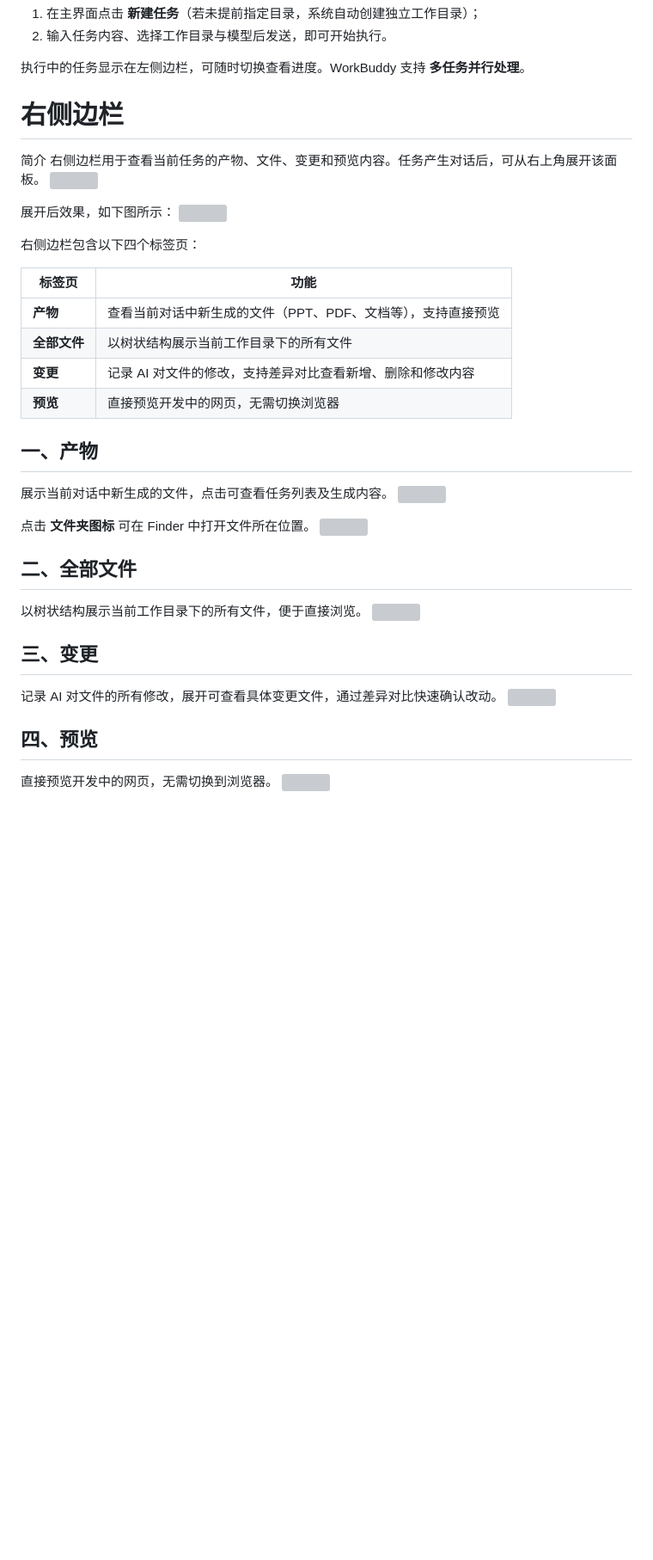
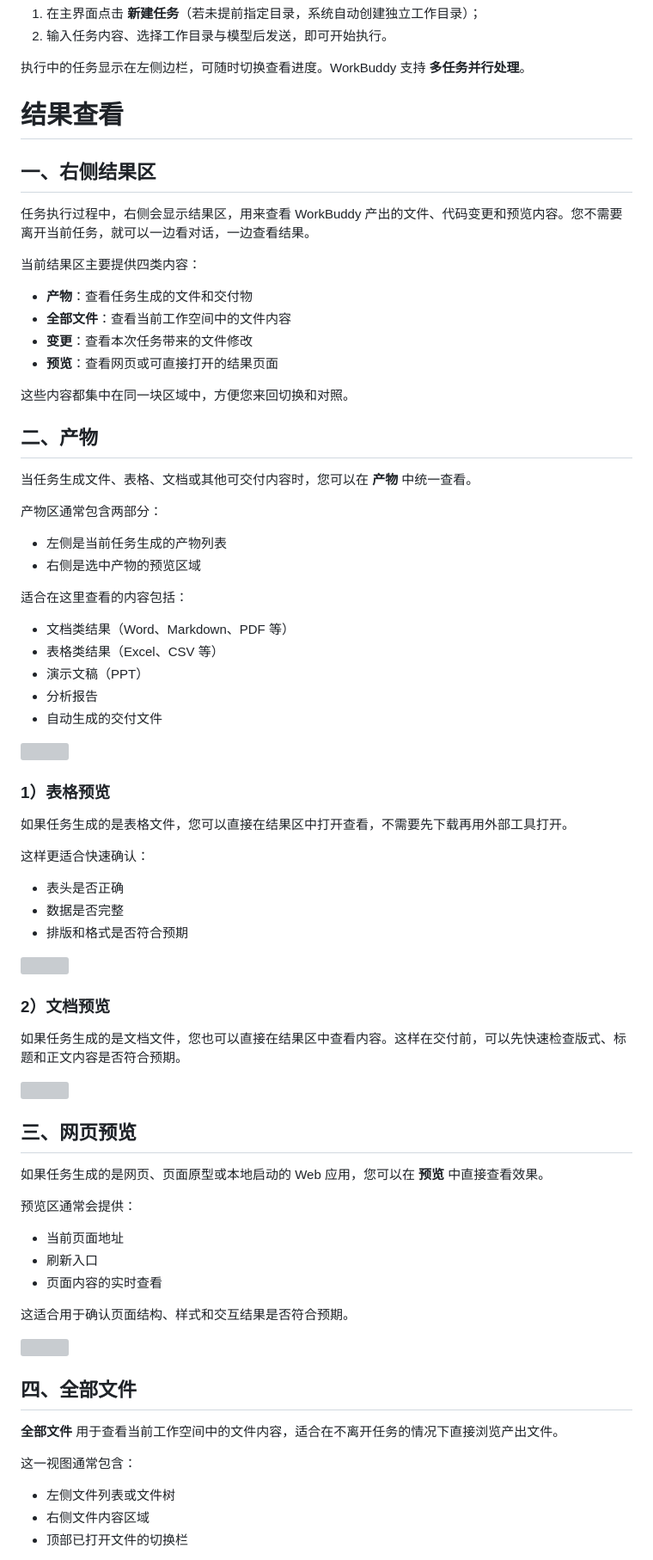
Before and after one commit to zhangpingai/zp-workbuddy-note, a Markdown page: WorkBuddy入门到精通/WorkBuddy入门到精通.md, the part around one of its changes. Shown at 86% size. GitHub-like rendering; blank space fills up the shorter version; grey boxes are pictures that could not be loaded.

Commit message:
vault backup: 2026-05-05 16:43:26

```diff
--- a/WorkBuddy入门到精通/WorkBuddy入门到精通.md
+++ b/WorkBuddy入门到精通/WorkBuddy入门到精通.md
@@ -199,38 +199,79 @@ WorkBuddy 内置 **20+** 技能包，覆盖文档处理、数据报表、海
 
 执行中的任务显示在左侧边栏，可随时切换查看进度。WorkBuddy 支持 **多任务并行处理**。
 
-# 右侧边栏
-简介
-右侧边栏用于查看当前任务的产物、文件、变更和预览内容。任务产生对话后，可从右上角展开该面板。
-![](https://www.codebuddy.cn/docs/static/image-39.CGrhXdbu.png)
+# 结果查看
 
-展开后效果，如下图所示：
-![](https://www.codebuddy.cn/docs/static/image-40.CJhADQPn.png)
+## 一、右侧结果区
 
-右侧边栏包含以下四个标签页：
+任务执行过程中，右侧会显示结果区，用来查看 WorkBuddy 产出的文件、代码变更和预览内容。您不需要离开当前任务，就可以一边看对话，一边查看结果。
 
-|标签页|功能|
-|---|---|
-|**产物**|查看当前对话中新生成的文件（PPT、PDF、文档等），支持直接预览|
-|**全部文件**|以树状结构展示当前工作目录下的所有文件|
-|**变更**|记录 AI 对文件的修改，支持差异对比查看新增、删除和修改内容|
-|**预览**|直接预览开发中的网页，无需切换浏览器|
-## 一、产物
-展示当前对话中新生成的文件，点击可查看任务列表及生成内容。
-![](https://www.codebuddy.cn/docs/static/image-42.C22HW1F3.png)
+当前结果区主要提供四类内容：
 
-点击 **文件夹图标** 可在 Finder 中打开文件所在位置。
-![](https://www.codebuddy.cn/docs/static/image-43.Ckqojzxc.png)
+- **产物**：查看任务生成的文件和交付物
+- **全部文件**：查看当前工作空间中的文件内容
+- **变更**：查看本次任务带来的文件修改
+- **预览**：查看网页或可直接打开的结果页面
 
-## 二、全部文件
-以树状结构展示当前工作目录下的所有文件，便于直接浏览。
-![](https://www.codebuddy.cn/docs/static/image-44.BEeeZvUn.png)
+这些内容都集中在同一块区域中，方便您来回切换和对照。
 
-## 三、变更
-记录 AI 对文件的所有修改，展开可查看具体变更文件，通过差异对比快速确认改动。
-![](https://www.codebuddy.cn/docs/static/image-45.DW9gwHSY.png)
+## 二、产物
 
-## 四、预览
-直接预览开发中的网页，无需切换到浏览器。
-![](https://www.codebuddy.cn/docs/static/image-46.CSVhs2Rz.png)
+当任务生成文件、表格、文档或其他可交付内容时，您可以在 **产物** 中统一查看。
 
+产物区通常包含两部分：
+
+- 左侧是当前任务生成的产物列表
+- 右侧是选中产物的预览区域
+
+适合在这里查看的内容包括：
+
+- 文档类结果（Word、Markdown、PDF 等）
+- 表格类结果（Excel、CSV 等）
+- 演示文稿（PPT）
+- 分析报告
+- 自动生成的交付文件
+
+![](https://www.codebuddy.cn/docs/static/artifacts-view.DyZdSjdt.png)
+
+### 1）表格预览
+
+如果任务生成的是表格文件，您可以直接在结果区中打开查看，不需要先下载再用外部工具打开。
+
+这样更适合快速确认：
+
+- 表头是否正确
+- 数据是否完整
+- 排版和格式是否符合预期
+
+![](https://www.codebuddy.cn/docs/static/spreadsheet-preview.1SY0JLUX.png)
+
+### 2）文档预览
+
+如果任务生成的是文档文件，您也可以直接在结果区中查看内容。这样在交付前，可以先快速检查版式、标题和正文内容是否符合预期。
+
+![](https://www.codebuddy.cn/docs/static/document-preview.DZWa9U7W.png)
+
+## 三、网页预览
+
+如果任务生成的是网页、页面原型或本地启动的 Web 应用，您可以在 **预览** 中直接查看效果。
+
+预览区通常会提供：
+
+- 当前页面地址
+- 刷新入口
+- 页面内容的实时查看
+
+这适合用于确认页面结构、样式和交互结果是否符合预期。
+
+![](https://www.codebuddy.cn/docs/static/webpage-preview.XdgglPsi.png)
+
+## 四、全部文件
+
+**全部文件** 用于查看当前工作空间中的文件内容，适合在不离开任务的情况下直接浏览产出文件。
+
+这一视图通常包含：
+
+- 左侧文件列表或文件树
+- 右侧文件内容区域
+- 顶部已打开文件的切换栏
+
```
Also changed, not shown: other parts of WorkBuddy入门到精通/WorkBuddy入门到精通.md (+21 -0 lines).
